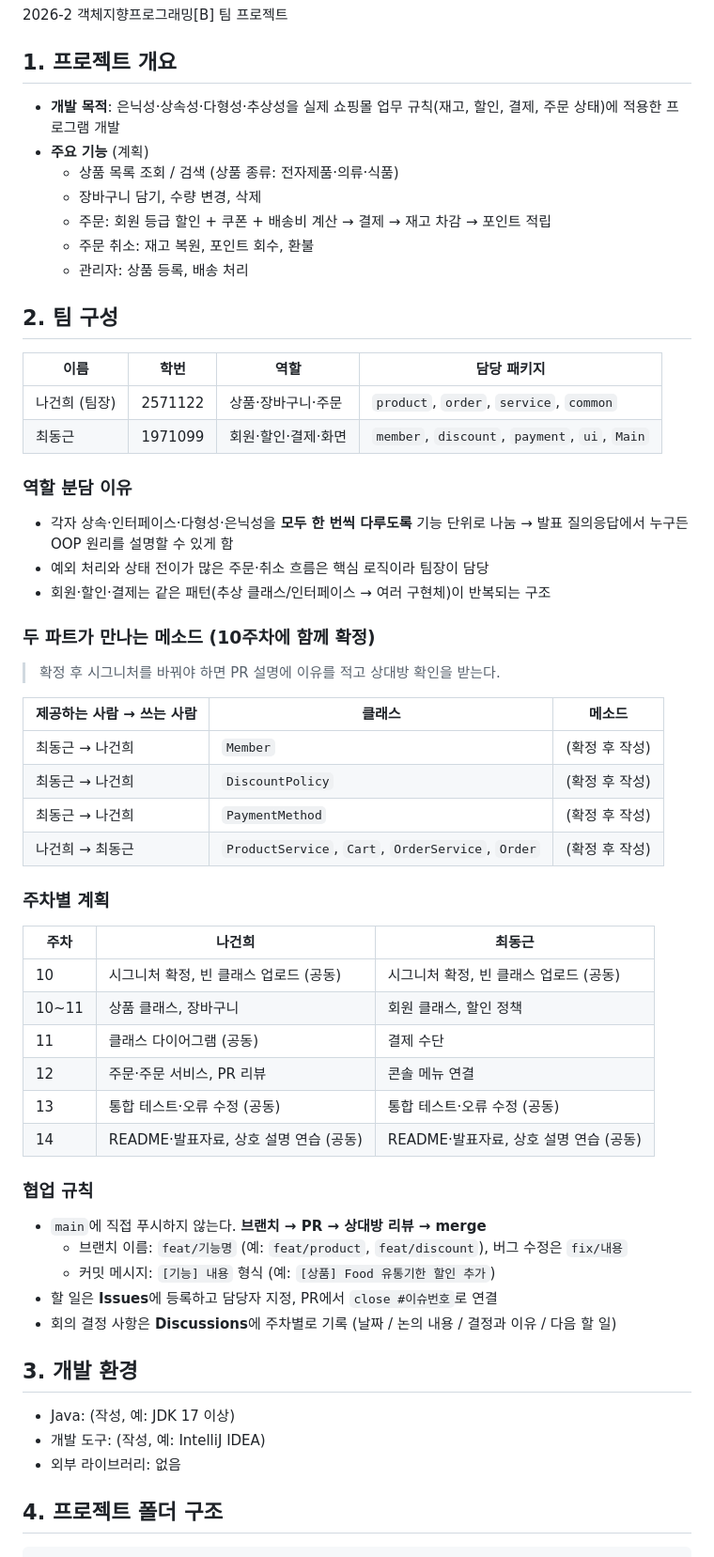
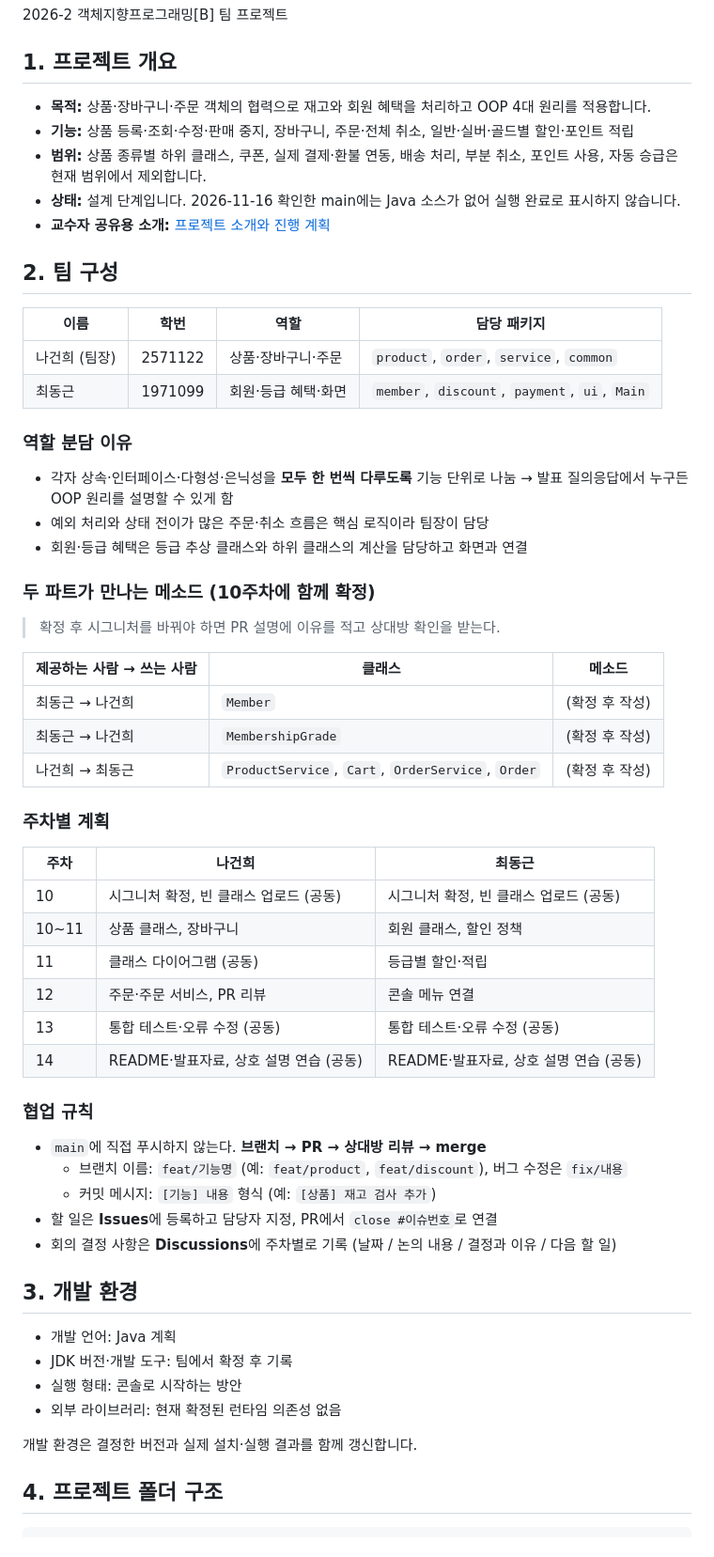
Before and after one commit to nageonhee/OOP_Teamproject, a Markdown page: README.md, the part around one of its changes. Shown at 94% size. Drawn GitHub-style.

```diff
--- a/README.md
+++ b/README.md
@@ -3,25 +3,24 @@
 2026-2 객체지향프로그래밍[B] 팀 프로젝트
 
 ## 1. 프로젝트 개요
-- **개발 목적**: 은닉성·상속성·다형성·추상성을 실제 쇼핑몰 업무 규칙(재고, 할인, 결제, 주문 상태)에 적용한 프로그램 개발
-- **주요 기능** (계획)
-  - 상품 목록 조회 / 검색 (상품 종류: 전자제품·의류·식품)
-  - 장바구니 담기, 수량 변경, 삭제
-  - 주문: 회원 등급 할인 + 쿠폰 + 배송비 계산 → 결제 → 재고 차감 → 포인트 적립
-  - 주문 취소: 재고 복원, 포인트 회수, 환불
-  - 관리자: 상품 등록, 배송 처리
+
+- **목적:** 상품·장바구니·주문 객체의 협력으로 재고와 회원 혜택을 처리하고 OOP 4대 원리를 적용합니다.
+- **기능:** 상품 등록·조회·수정·판매 중지, 장바구니, 주문·전체 취소, 일반·실버·골드별 할인·포인트 적립
+- **범위:** 상품 종류별 하위 클래스, 쿠폰, 실제 결제·환불 연동, 배송 처리, 부분 취소, 포인트 사용, 자동 승급은 현재 범위에서 제외합니다.
+- **상태:** 설계 단계입니다. 2026-11-16 확인한 main에는 Java 소스가 없어 실행 완료로 표시하지 않습니다.
+- **교수자 공유용 소개:** [프로젝트 소개와 진행 계획](docs/notion-project-overview.md)
 
 ## 2. 팀 구성
 
 | 이름 | 학번 | 역할 | 담당 패키지 |
 |---|---|---|---|
 | 나건희 (팀장) | 2571122 | 상품·장바구니·주문 | `product`, `order`, `service`, `common` |
-| 최동근 | 1971099 | 회원·할인·결제·화면 | `member`, `discount`, `payment`, `ui`, `Main` |
+| 최동근 | 1971099 | 회원·등급 혜택·화면 | `member`, `discount`, `payment`, `ui`, `Main` |
 
 ### 역할 분담 이유
 - 각자 상속·인터페이스·다형성·은닉성을 **모두 한 번씩 다루도록** 기능 단위로 나눔 → 발표 질의응답에서 누구든 OOP 원리를 설명할 수 있게 함
 - 예외 처리와 상태 전이가 많은 주문·취소 흐름은 핵심 로직이라 팀장이 담당
-- 회원·할인·결제는 같은 패턴(추상 클래스/인터페이스 → 여러 구현체)이 반복되는 구조
+- 회원·등급 혜택은 등급 추상 클래스와 하위 클래스의 계산을 담당하고 화면과 연결
 
 ### 두 파트가 만나는 메소드 (10주차에 함께 확정)
 > 확정 후 시그니처를 바꿔야 하면 PR 설명에 이유를 적고 상대방 확인을 받는다.
@@ -29,8 +28,7 @@
 | 제공하는 사람 → 쓰는 사람 | 클래스 | 메소드 |
 |---|---|---|
 | 최동근 → 나건희 | `Member` | (확정 후 작성) |
-| 최동근 → 나건희 | `DiscountPolicy` | (확정 후 작성) |
-| 최동근 → 나건희 | `PaymentMethod` | (확정 후 작성) |
+| 최동근 → 나건희 | `MembershipGrade` | (확정 후 작성) |
 | 나건희 → 최동근 | `ProductService`, `Cart`, `OrderService`, `Order` | (확정 후 작성) |
 
 ### 주차별 계획
@@ -38,7 +36,7 @@
 |---|---|---|
 | 10 | 시그니처 확정, 빈 클래스 업로드 (공동) | 시그니처 확정, 빈 클래스 업로드 (공동) |
 | 10~11 | 상품 클래스, 장바구니 | 회원 클래스, 할인 정책 |
-| 11 | 클래스 다이어그램 (공동) | 결제 수단 |
+| 11 | 클래스 다이어그램 (공동) | 등급별 할인·적립 |
 | 12 | 주문·주문 서비스, PR 리뷰 | 콘솔 메뉴 연결 |
 | 13 | 통합 테스트·오류 수정 (공동) | 통합 테스트·오류 수정 (공동) |
 | 14 | README·발표자료, 상호 설명 연습 (공동) | README·발표자료, 상호 설명 연습 (공동) |
@@ -46,13 +44,17 @@
 ### 협업 규칙
 - `main`에 직접 푸시하지 않는다. **브랜치 → PR → 상대방 리뷰 → merge**
   - 브랜치 이름: `feat/기능명` (예: `feat/product`, `feat/discount`), 버그 수정은 `fix/내용`
-  - 커밋 메시지: `[기능] 내용` 형식 (예: `[상품] Food 유통기한 할인 추가`)
+  - 커밋 메시지: `[기능] 내용` 형식 (예: `[상품] 재고 검사 추가`)
 - 할 일은 **Issues**에 등록하고 담당자 지정, PR에서 `close #이슈번호`로 연결
 - 회의 결정 사항은 **Discussions**에 주차별로 기록 (날짜 / 논의 내용 / 결정과 이유 / 다음 할 일)
 
 ## 3. 개발 환경
-- Java: (작성, 예: JDK 17 이상)
-- 개발 도구: (작성, 예: IntelliJ IDEA)
-- 외부 라이브러리: 없음
+
+- 개발 언어: Java 계획
+- JDK 버전·개발 도구: 팀에서 확정 후 기록
+- 실행 형태: 콘솔로 시작하는 방안
+- 외부 라이브러리: 현재 확정된 런타임 의존성 없음
+
+개발 환경은 결정한 버전과 실제 설치·실행 결과를 함께 갱신합니다.
 
 ## 4. 프로젝트 폴더 구조
```
Also changed, not shown: other parts of README.md (+100 -243 lines), docs/notion-project-overview.md (added, +156 -0 lines), docs/shopping-class-diagram.png (added).
